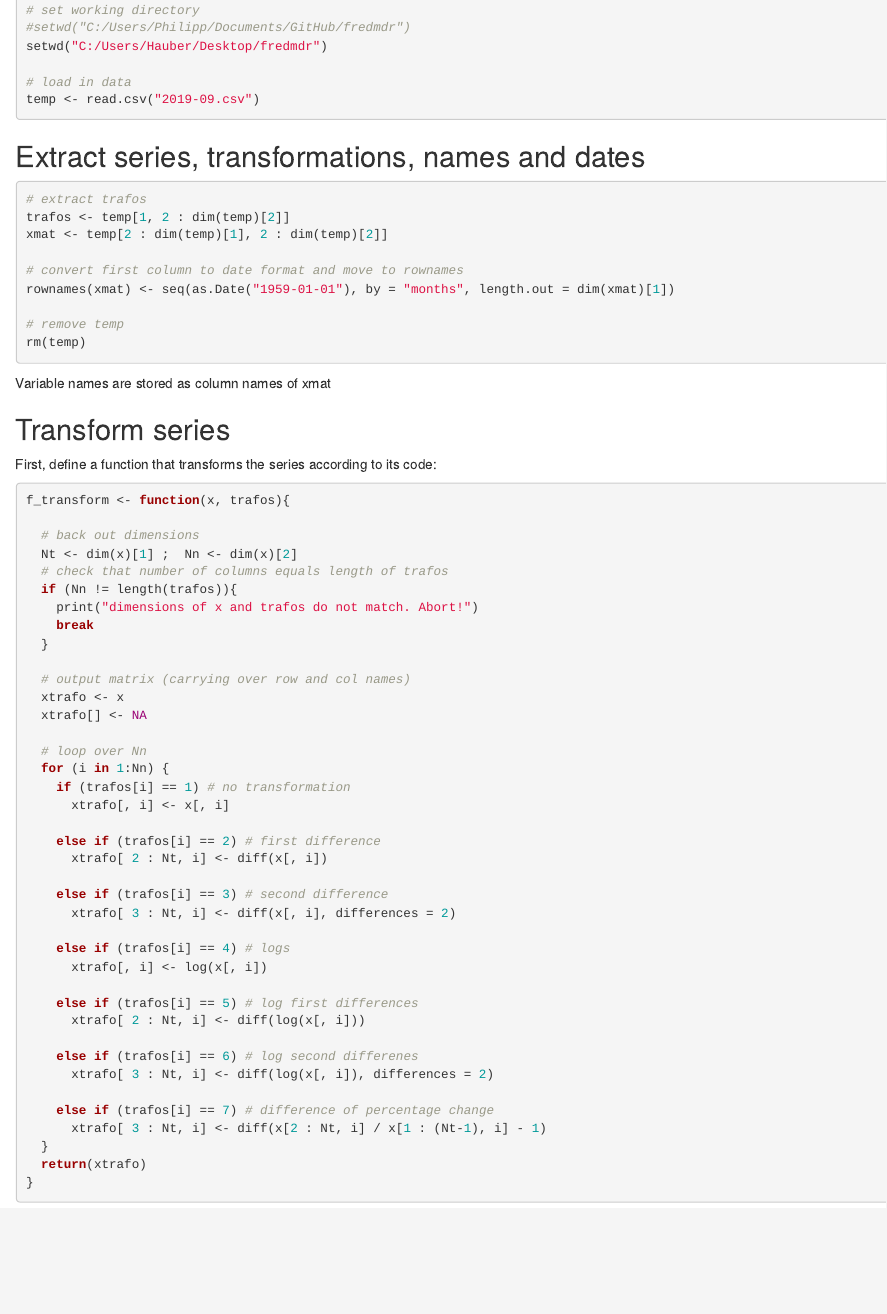
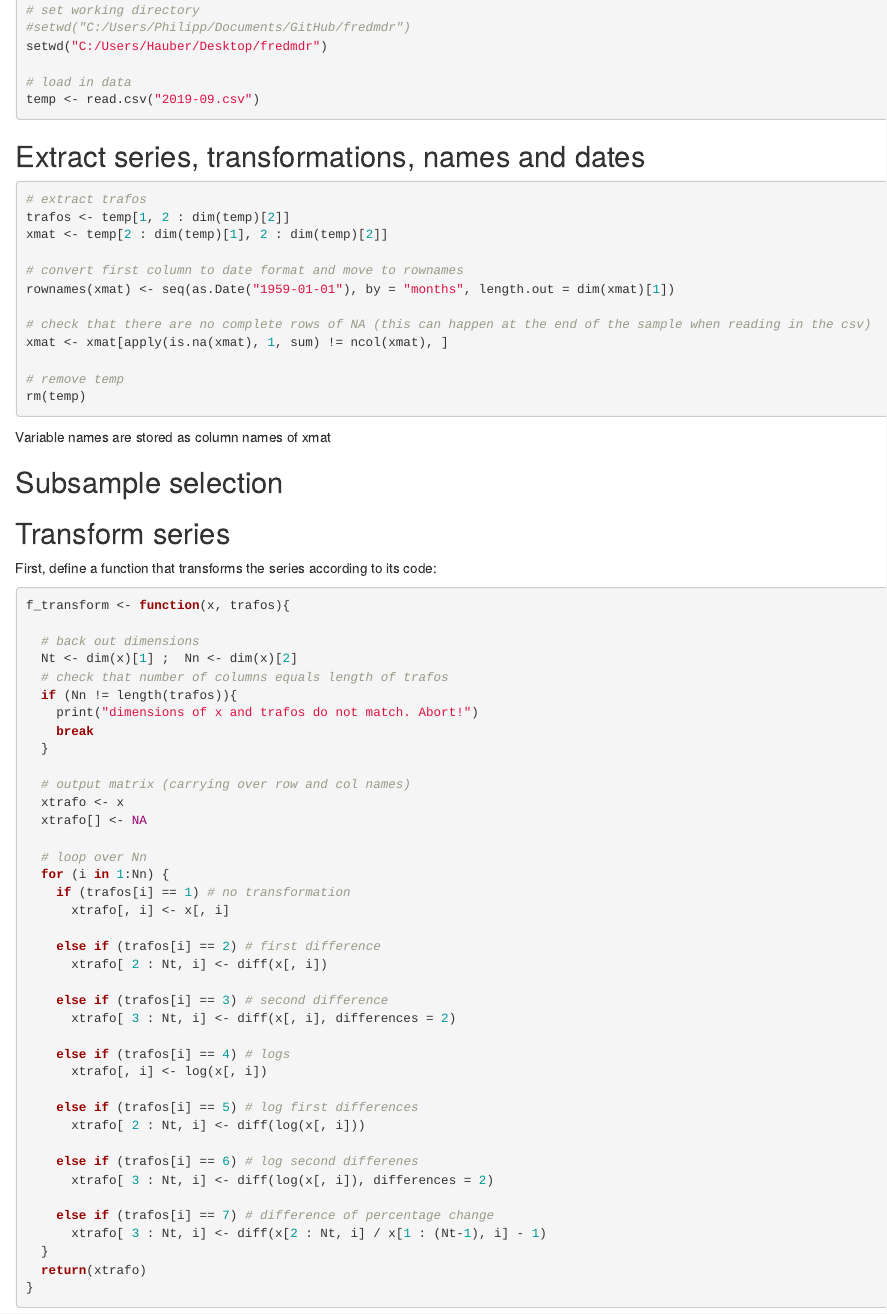
Before and after one commit to philippotto-hauber/fredmdr, an R Markdown document (fredmr_loadtransform.Rmd): the page in a window 1100 px wide, from 250 px down. Rendered offline with R 4.5, knitr and Pandoc, with nearby package versions.

Commit message:
check for complete rows of NA

````diff
--- a/fredmr_loadtransform.Rmd
+++ b/fredmr_loadtransform.Rmd
@@ -29,11 +29,21 @@ xmat <- temp[2 : dim(temp)[1], 2 : dim(temp)[2]]
 # convert first column to date format and move to rownames
 rownames(xmat) <- seq(as.Date("1959-01-01"), by = "months", length.out = dim(xmat)[1])
 
+# check that there are no complete rows of NA (this can happen at the end of the sample when reading in the csv)
+xmat <- xmat[apply(is.na(xmat), 1, sum) != ncol(xmat), ]
+
 # remove temp
 rm(temp)
 ```
 
 Variable names are stored as column names of xmat
+
+## Subsample selection
+
+```{r}
+
+```
+
 
 ## Transform series
 
````
